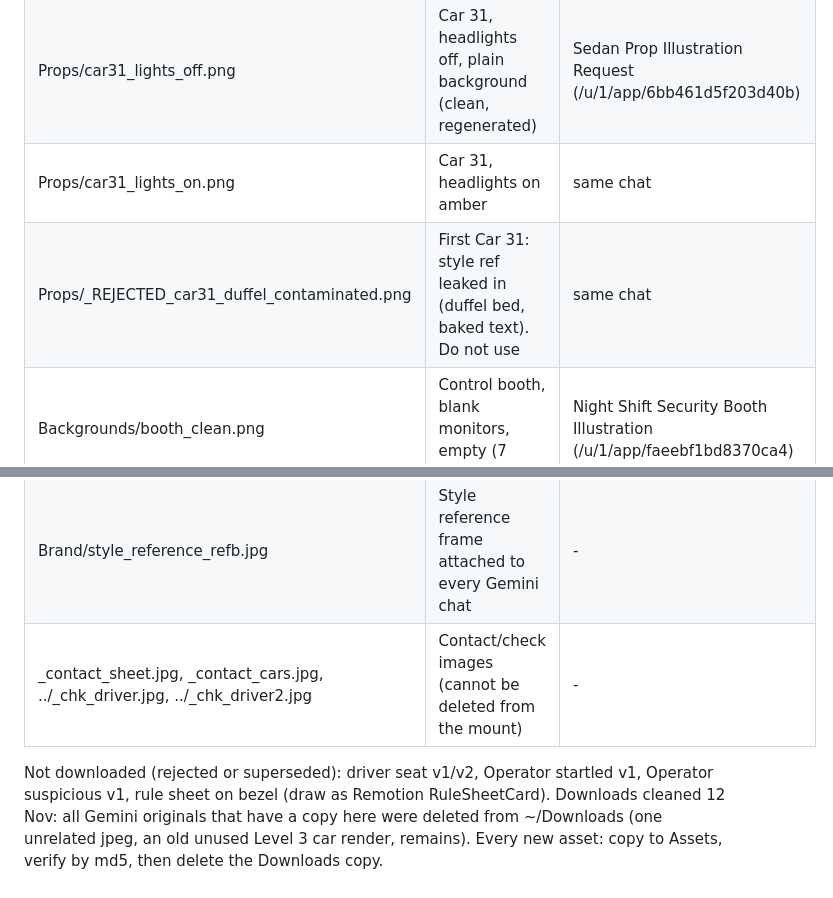
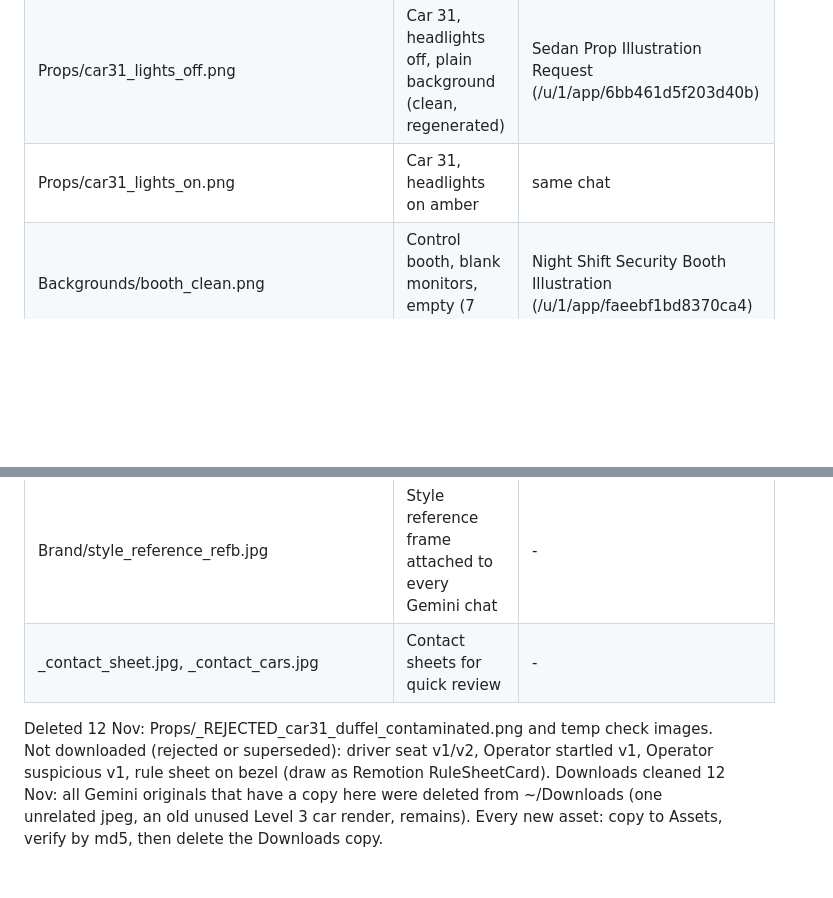
Before and after one commit to faizrizky/remotion, a Markdown page: docs/rule-zero/SERIES1_GEMINI_ASSET_LOG.md, 2 parts joined by grey strips. GitHub-like rendering; blank space fills up the shorter version.

Commit message:
docs(rule-zero): asset log after cleanup of rejected files

```diff
--- a/docs/rule-zero/SERIES1_GEMINI_ASSET_LOG.md
+++ b/docs/rule-zero/SERIES1_GEMINI_ASSET_LOG.md
@@ -8,7 +8,6 @@ Account: g.shinpact7 (via MattJr's Chrome). Style reference frame attached on fi
 | Characters/operator_sheet_nomic.png | Operator character sheet, no mic (approved) | Character Reference Sheet Generation (/u/1/app/4609fb757346fcb9) |
 | Props/car31_lights_off.png | Car 31, headlights off, plain background (clean, regenerated) | Sedan Prop Illustration Request (/u/1/app/6bb461d5f203d40b) |
 | Props/car31_lights_on.png | Car 31, headlights on amber | same chat |
-| Props/_REJECTED_car31_duffel_contaminated.png | First Car 31: style ref leaked in (duffel bed, baked text). Do not use | same chat |
 | Backgrounds/booth_clean.png | Control booth, blank monitors, empty (7 monitors) | Night Shift Security Booth Illustration (/u/1/app/faeebf1bd8370ca4) |
 | Backgrounds/level3_wide_car.png | Level 3 wide with Car 31 | Empty Parking Garage Art Generation (/u/1/app/1793c6f169328d5f) |
 | Backgrounds/level3_wide_empty.png | Level 3 wide, NO car (animation plate) | same chat |
@@ -23,9 +22,9 @@ Account: g.shinpact7 (via MattJr's Chrome). Style reference frame attached on fi
 | Scenes/driver_stairwell_glass_dale.png | NEW 12 Nov, Part 1 shot 16: Dale (blank white head, cap, flashlight, plain grey jacket) from behind at the CLOSED stairwell door; The Driver visible only in the wired-glass window, black silhouette, two amber dots. | Empty Parking Garage Art Generation (same chat as the stairwell plate) |
 | Scenes/driver_stairwell_open_door_dale.png | NEW 12 Nov, Part 1 shot 16 alternate (tall Driver): door leaf opened inward, normal single fire door with wired-glass window and push bar on the leaf; Driver full height on the stairwell landing, amber dots; Dale from behind with flashlight; no text. Revised from a first version whose door was malformed and whose jacket had the baked text "SECURITY" (not used) | same chat, attached the bad version + stairwell plate |
 | Brand/style_reference_refb.jpg | Style reference frame attached to every Gemini chat | - |
-| _contact_sheet.jpg, _contact_cars.jpg, ../_chk_driver.jpg, ../_chk_driver2.jpg | Contact/check images (cannot be deleted from the mount) | - |
+| _contact_sheet.jpg, _contact_cars.jpg | Contact sheets for quick review | - |
 
-Not downloaded (rejected or superseded): driver seat v1/v2, Operator startled v1, Operator suspicious v1, rule sheet on bezel (draw as Remotion RuleSheetCard).
+Deleted 12 Nov: Props/_REJECTED_car31_duffel_contaminated.png and temp check images. Not downloaded (rejected or superseded): driver seat v1/v2, Operator startled v1, Operator suspicious v1, rule sheet on bezel (draw as Remotion RuleSheetCard).
 Downloads cleaned 12 Nov: all Gemini originals that have a copy here were deleted from ~/Downloads (one unrelated jpeg, an old unused Level 3 car render, remains). Every new asset: copy to Assets, verify by md5, then delete the Downloads copy.
 
 ## Lessons
```
